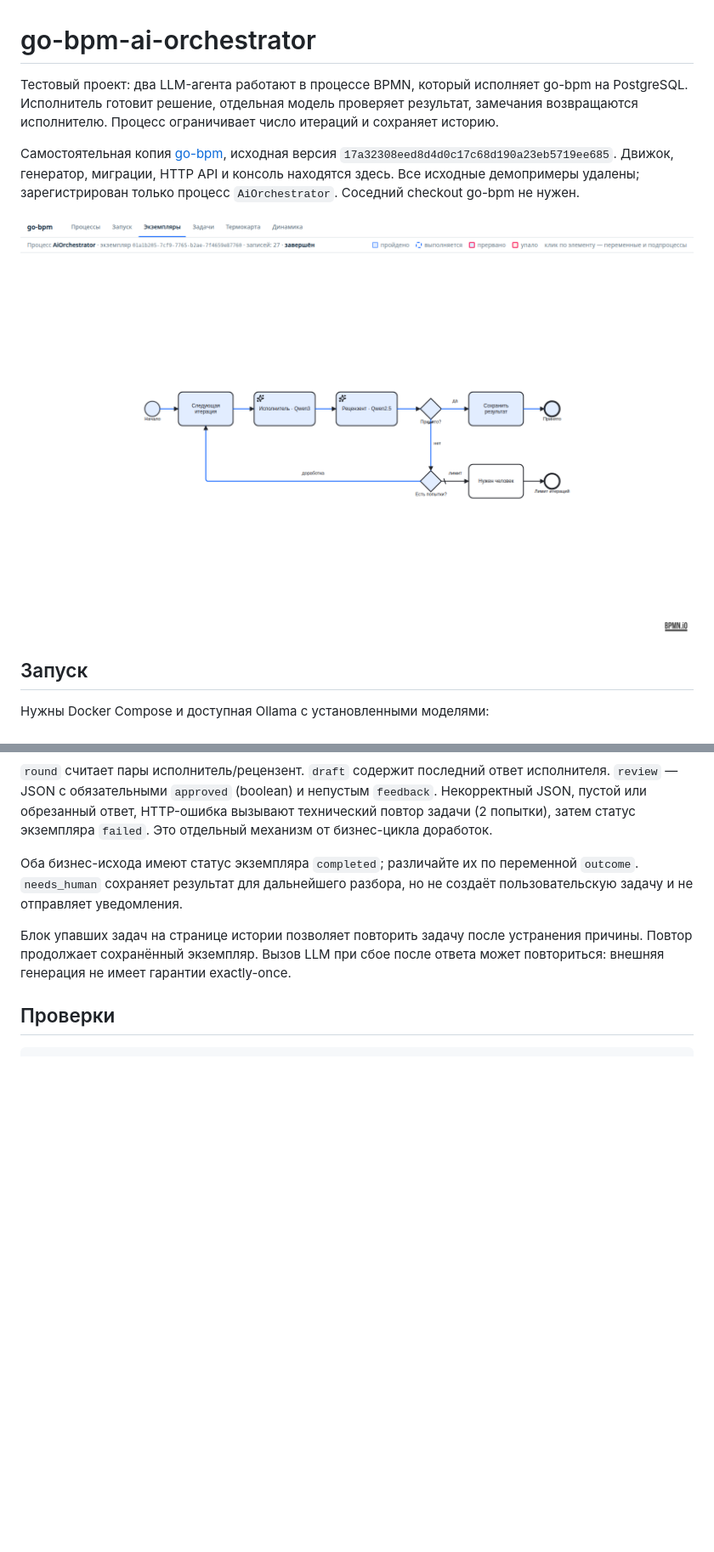
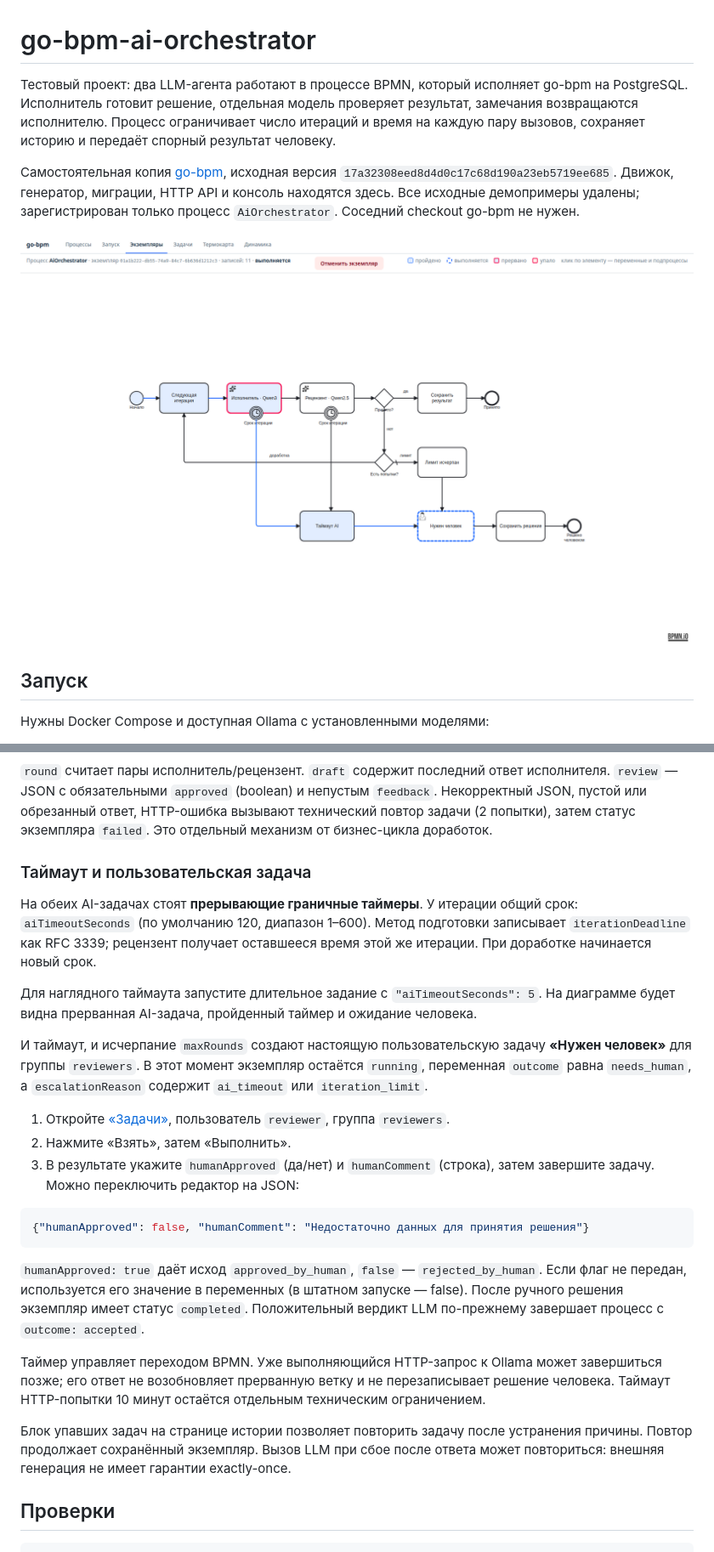
Before and after one commit to nicolas-vp/go-bpm-ai-orchestrator, a Markdown page: README.md, 2 parts joined by grey strips. Shown at 85% size. GitHub-like rendering; pictures changed too: docs/images/04-timeout.png (added); blank space fills up the shorter version.

Commit message:
Добавить BPMN-таймаут и ручное решение пользователя

````diff
--- a/README.md
+++ b/README.md
@@ -1,10 +1,10 @@
 # go-bpm-ai-orchestrator
 
-Тестовый проект: два LLM-агента работают в процессе BPMN, который исполняет go-bpm на PostgreSQL. Исполнитель готовит решение, отдельная модель проверяет результат, замечания возвращаются исполнителю. Процесс ограничивает число итераций и сохраняет историю.
+Тестовый проект: два LLM-агента работают в процессе BPMN, который исполняет go-bpm на PostgreSQL. Исполнитель готовит решение, отдельная модель проверяет результат, замечания возвращаются исполнителю. Процесс ограничивает число итераций и время на каждую пару вызовов, сохраняет историю и передаёт спорный результат человеку.
 
 Самостоятельная копия [go-bpm](https://github.com/nicolas-vp/go-bpm), исходная версия `17a32308eed8d4d0c17c68d190a23eb5719ee685`. Движок, генератор, миграции, HTTP API и консоль находятся здесь. Все исходные демопримеры удалены; зарегистрирован только процесс `AiOrchestrator`. Соседний checkout go-bpm не нужен.
 
-![Процесс в консоли](docs/images/02-history.png)
+![Таймаут и пользовательская задача в консоли](docs/images/04-timeout.png)
 
 ## Запуск
 
@@ -62,7 +65,25 @@ flowchart LR
 
 `round` считает пары исполнитель/рецензент. `draft` содержит последний ответ исполнителя. `review` — JSON с обязательными `approved` (boolean) и непустым `feedback`. Некорректный JSON, пустой или обрезанный ответ, HTTP-ошибка вызывают технический повтор задачи (2 попытки), затем статус экземпляра `failed`. Это отдельный механизм от бизнес-цикла доработок.
 
-Оба бизнес-исхода имеют статус экземпляра `completed`; различайте их по переменной `outcome`. `needs_human` сохраняет результат для дальнейшего разбора, но не создаёт пользовательскую задачу и не отправляет уведомления.
+### Таймаут и пользовательская задача
+
+На обеих AI-задачах стоят **прерывающие граничные таймеры**. У итерации общий срок: `aiTimeoutSeconds` (по умолчанию 120, диапазон 1–600). Метод подготовки записывает `iterationDeadline` как RFC 3339; рецензент получает оставшееся время этой же итерации. При доработке начинается новый срок.
+
+Для наглядного таймаута запустите длительное задание с `"aiTimeoutSeconds": 5`. На диаграмме будет видна прерванная AI-задача, пройденный таймер и ожидание человека.
+
+И таймаут, и исчерпание `maxRounds` создают настоящую пользовательскую задачу **«Нужен человек»** для группы `reviewers`. В этот момент экземпляр остаётся `running`, переменная `outcome` равна `needs_human`, а `escalationReason` содержит `ai_timeout` или `iteration_limit`.
+
+1. Откройте [«Задачи»](http://localhost:8092/ui/#/tasks?user=reviewer&groups=reviewers), пользователь `reviewer`, группа `reviewers`.
+2. Нажмите «Взять», затем «Выполнить».
+3. В результате укажите `humanApproved` (да/нет) и `humanComment` (строка), затем завершите задачу. Можно переключить редактор на JSON:
+
+```json
+{"humanApproved": false, "humanComment": "Недостаточно данных для принятия решения"}
+```
+
+`humanApproved: true` даёт исход `approved_by_human`, `false` — `rejected_by_human`. Если флаг не передан, используется его значение в переменных (в штатном запуске — false). После ручного решения экземпляр имеет статус `completed`. Положительный вердикт LLM по-прежнему завершает процесс с `outcome: accepted`.
+
+Таймер управляет переходом BPMN. Уже выполняющийся HTTP-запрос к Ollama может завершиться позже; его ответ не возобновляет прерванную ветку и не перезаписывает решение человека. Таймаут HTTP-попытки 10 минут остаётся отдельным техническим ограничением.
 
 Блок упавших задач на странице истории позволяет повторить задачу после устранения причины. Повтор продолжает сохранённый экземпляр. Вызов LLM при сбое после ответа может повториться: внешняя генерация не имеет гарантии exactly-once.
 
````
Also changed, not shown: other parts of README.md (+7 -3 lines), docs/design.md (+2 -2 lines), docs/experiment/README.md (+2 -0 lines), docs/experiment/timers-and-human-review.md (added, +44 -0 lines), docs/images/05-human-task.png (added), docs/images/06-human-decision.png (added), docs/images/07-human-completed.png (added), 11 other files.
